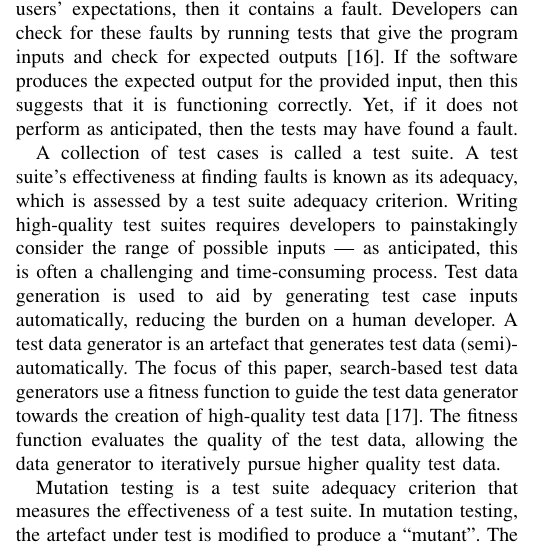
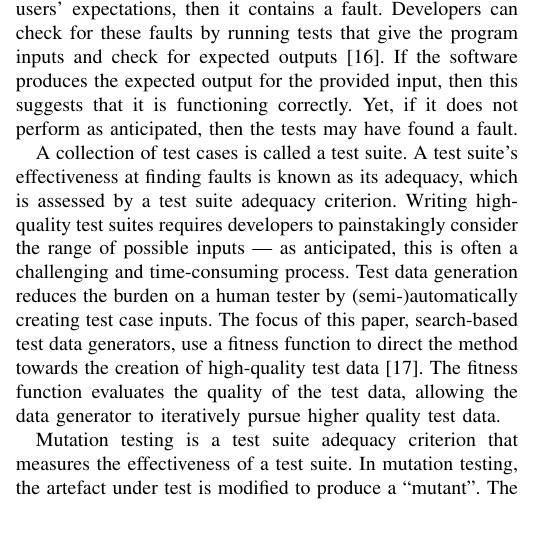
Before and after one commit to schemaanalyst/icsme2016-satool-paper, a LaTeX paper (icsme2016_tool_paper.tex, which reads sections/background.tex): part of one column of page 1 of 5, cut so that both start at the same text, the shorter picture padded with empty space. Compiled offline with pdfLaTeX; a missing font is replaced by an installed copy or a similar font; a LaTeX package or settings file that is missing is left out.

Commit message:
Cutting a duplicate sentence from the background to clarify and save space.

```diff
--- a/sections/background.tex
+++ b/sections/background.tex
@@ -13,11 +13,10 @@ it is functioning correctly.  Yet, if it does not perform as anticipated, then t
 A collection of test cases is called a test suite. A test suite's effectiveness at finding faults is known as its
 adequacy, which is assessed by a test suite adequacy criterion.  Writing high-quality test suites requires developers to
 painstakingly consider the range of possible inputs --- as anticipated, this is often a challenging and time-consuming
-process. Test data generation is used to aid by generating test case inputs automatically, reducing the burden on a
-human developer. A test data generator is an artefact that generates test data (semi)-automatically.  The focus of this
-paper, search-based test data generators use a fitness function to guide the test data generator towards the creation of
-high-quality test data~\cite{STVR:STVR294}. The fitness function evaluates the quality of the test data, allowing the
-data generator to iteratively pursue higher quality test data.
+process. Test data generation reduces the burden on a human tester by (semi-)automatically creating test case inputs.
+The focus of this paper, search-based test data generators, use a fitness function to direct the method towards the
+creation of high-quality test data~\cite{STVR:STVR294}. The fitness function evaluates the quality of the test data,
+allowing the data generator to iteratively pursue higher quality test data.
 
 % Introduce the idea of mutation testing to assess the quality of a test suite
 
```
